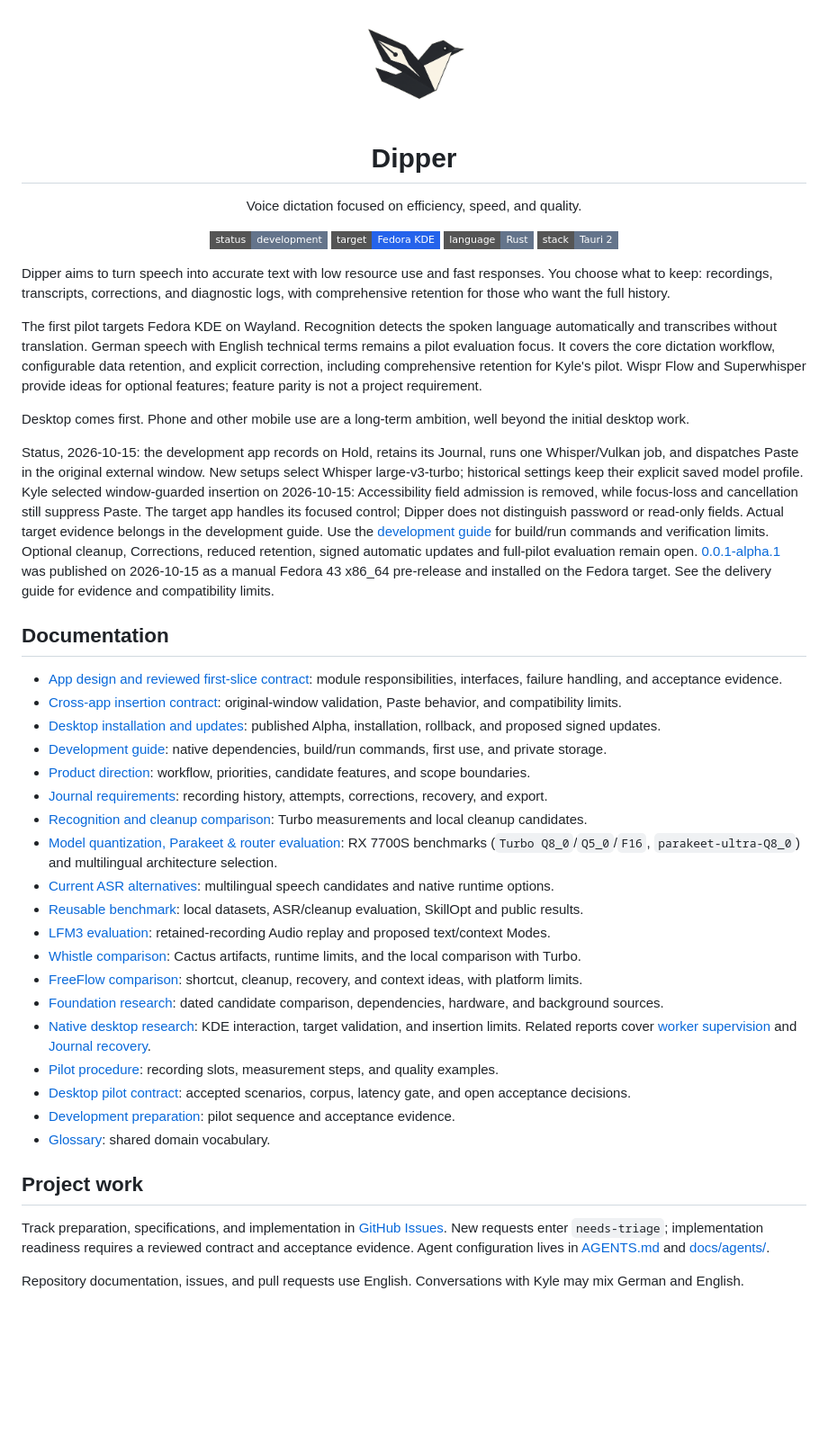
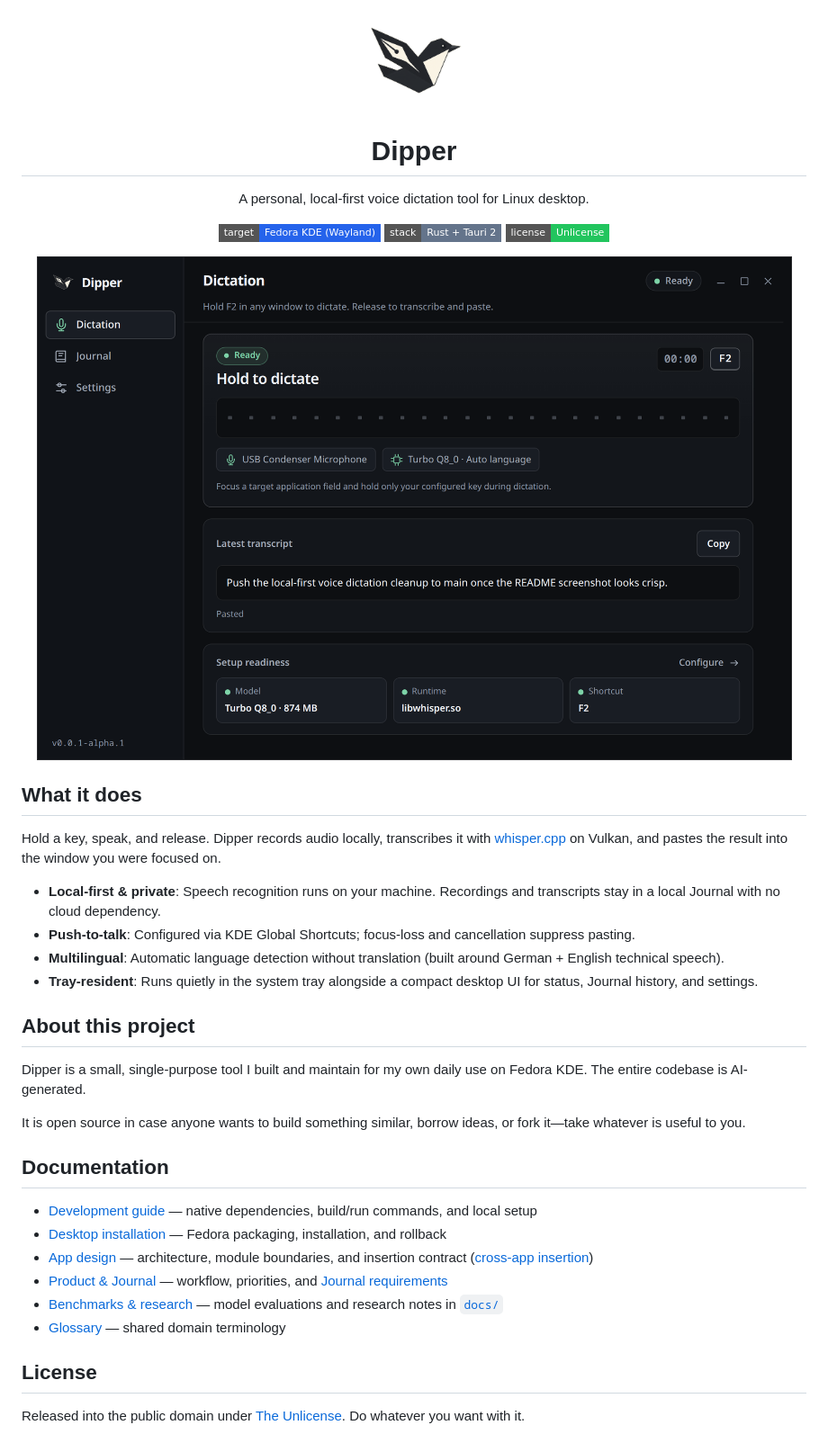
Before and after one commit to KyleDerZweite/dipper, a Markdown page: README.md, the part around the change. Shown at 90% size. GitHub-like rendering; pictures changed too: docs/assets/dipper-preview.png (added); badges without logos; blank space fills up the shorter version.

Commit message:
Clean up README, add app preview screenshot, and add Unlicense

```diff
--- a/README.md
+++ b/README.md
@@ -1,71 +1,47 @@
 <p align="center">
-  <img src="Logo.png" alt="Dipper logo" width="120" height="120">
+  <img src="Logo.png" alt="Dipper logo" width="112" height="112">
 </p>
 
 <h1 align="center">Dipper</h1>
 
-<p align="center">Voice dictation focused on efficiency, speed, and quality.</p>
+<p align="center">
+  A personal, local-first voice dictation tool for Linux desktop.
+</p>
 
 <p align="center">
-  <img src="https://img.shields.io/badge/status-development-64748b?style=flat-square" alt="Status: development">
-  <img src="https://img.shields.io/badge/target-Fedora_KDE-2563eb?style=flat-square" alt="Target: Fedora KDE">
-  <img src="https://img.shields.io/badge/language-Rust-64748b?style=flat-square" alt="Core language: Rust">
-  <img src="https://img.shields.io/badge/stack-Tauri_2-64748b?style=flat-square" alt="Desktop shell: Tauri 2">
+  <img src="https://img.shields.io/badge/target-Fedora_KDE_(Wayland)-2563eb?style=flat-square" alt="Target: Fedora KDE (Wayland)">
+  <img src="https://img.shields.io/badge/stack-Rust_+_Tauri_2-64748b?style=flat-square" alt="Stack: Rust + Tauri 2">
+  <img src="https://img.shields.io/badge/license-Unlicense-22c55e?style=flat-square" alt="License: Unlicense">
 </p>
 
-Dipper aims to turn speech into accurate text with low resource use and fast
-responses. You choose what to keep: recordings, transcripts, corrections, and
-diagnostic logs, with comprehensive retention for those who want the full history.
+<p align="center">
+  <img src="docs/assets/dipper-preview.png" alt="Dipper desktop app showing dictation status, latest transcript, and setup readiness" width="840">
+</p>
 
-The first pilot targets Fedora KDE on Wayland. Recognition detects the spoken
-language automatically and transcribes without translation. German speech with
-English technical terms remains a pilot evaluation focus. It covers the core dictation workflow, configurable data retention, and explicit
-correction, including comprehensive retention for Kyle's pilot.
-Wispr Flow and Superwhisper provide ideas for optional features; feature parity
-is not a project requirement.
+## What it does
 
-Desktop comes first. Phone and other mobile use are a long-term ambition, well
-beyond the initial desktop work.
+Hold a key, speak, and release. Dipper records audio locally, transcribes it with [whisper.cpp](https://github.com/ggml-org/whisper.cpp) on Vulkan, and pastes the result into the window you were focused on.
 
-Status, 2026-10-15: the development app records on Hold, retains its Journal,
-runs one Whisper/Vulkan job, and dispatches Paste in the original external window.
-New setups select Whisper large-v3-turbo; historical settings keep their explicit
-saved model profile. Kyle selected window-guarded insertion on 2026-10-15:
-Accessibility field admission is removed, while focus-loss and cancellation
-still suppress Paste. The target app handles its focused control; Dipper does
-not distinguish password or read-only fields. Actual target evidence belongs in
-the development guide.
-Use the [development guide](docs/development.md) for build/run commands and
-verification limits. Optional cleanup, Corrections, reduced retention,
-signed automatic updates and full-pilot evaluation remain open.
-[0.0.1-alpha.1](https://github.com/KyleDerZweite/dipper/releases/tag/v0.0.1-alpha.1)
-was published on 2026-10-15 as a manual Fedora 43 x86_64 pre-release and installed
-on the Fedora target. See the delivery guide for evidence and compatibility limits.
+- **Local-first & private**: Speech recognition runs on your machine. Recordings and transcripts stay in a local Journal with no cloud dependency.
+- **Push-to-talk**: Configured via KDE Global Shortcuts; focus-loss and cancellation suppress pasting.
+- **Multilingual**: Automatic language detection without translation (built around German + English technical speech).
+- **Tray-resident**: Runs quietly in the system tray alongside a compact desktop UI for status, Journal history, and settings.
+
+## About this project
+
+Dipper is a small, single-purpose tool I built and maintain for my own daily use on Fedora KDE. The entire codebase is AI-generated.
+
+It is open source in case anyone wants to build something similar, borrow ideas, or fork it—take whatever is useful to you.
 
 ## Documentation
 
-- [App design and reviewed first-slice contract](docs/app-design.md): module responsibilities, interfaces, failure handling, and acceptance evidence.
-- [Cross-app insertion contract](docs/cross-app-insertion.md): original-window validation, Paste behavior, and compatibility limits.
-- [Desktop installation and updates](docs/desktop-delivery.md): published Alpha, installation, rollback, and proposed signed updates.
-- [Development guide](docs/development.md): native dependencies, build/run commands, first use, and private storage.
-- [Product direction](docs/product.md): workflow, priorities, candidate features, and scope boundaries.
-- [Journal requirements](docs/journal.md): recording history, attempts, corrections, recovery, and export.
-- [Recognition and cleanup comparison](docs/recognition-cleanup-research.md): Turbo measurements and local cleanup candidates.
-- [Model quantization, Parakeet & router evaluation](docs/model-efficiency-evaluation.md): RX 7700S benchmarks (`Turbo Q8_0`/`Q5_0`/`F16`, `parakeet-ultra-Q8_0`) and multilingual architecture selection.
-- [Current ASR alternatives](docs/asr-alternatives-research.md): multilingual speech candidates and native runtime options.
-- [Reusable benchmark](benchmark/README.md): local datasets, ASR/cleanup evaluation, SkillOpt and public results.
-- [LFM3 evaluation](docs/lfm3-evaluation.md): retained-recording Audio replay and proposed text/context Modes.
-- [Whistle comparison](docs/whistle-research.md): Cactus artifacts, runtime limits, and the local comparison with Turbo.
-- [FreeFlow comparison](docs/freeflow-research.md): shortcut, cleanup, recovery, and context ideas, with platform limits.
-- [Foundation research](docs/research.md): dated candidate comparison, dependencies, hardware, and background sources.
-- [Native desktop research](docs/native-desktop-research.md): KDE interaction, target validation, and insertion limits. Related reports cover [worker supervision](docs/worker-lifecycle-research.md) and [Journal recovery](docs/journal-recovery-research.md).
-- [Pilot procedure](docs/pilot-procedure.md): recording slots, measurement steps, and quality examples.
-- [Desktop pilot contract](docs/pilot.md): accepted scenarios, corpus, latency gate, and open acceptance decisions.
-- [Development preparation](docs/preparation.md): pilot sequence and acceptance evidence.
-- [Glossary](GLOSSARY.md): shared domain vocabulary.
+- [Development guide](docs/development.md) — native dependencies, build/run commands, and local setup
+- [Desktop installation](docs/desktop-delivery.md) — Fedora packaging, installation, and rollback
+- [App design](docs/app-design.md) — architecture, module boundaries, and insertion contract ([cross-app insertion](docs/cross-app-insertion.md))
+- [Product & Journal](docs/product.md) — workflow, priorities, and [Journal requirements](docs/journal.md)
+- [Benchmarks & research](benchmark/README.md) — model evaluations and research notes in [`docs/`](docs/)
+- [Glossary](GLOSSARY.md) — shared domain terminology
 
-## Project work
+## License
 
-Track preparation, specifications, and implementation in [GitHub Issues](https://github.com/KyleDerZweite/dipper/issues). New requests enter `needs-triage`; implementation readiness requires a reviewed contract and acceptance evidence. Agent configuration lives in [AGENTS.md](AGENTS.md) and [docs/agents/](docs/agents/).
-
-Repository documentation, issues, and pull requests use English. Conversations with Kyle may mix German and English.
+Released into the public domain under [The Unlicense](LICENSE). Do whatever you want with it.
```
Also changed, not shown: 1 other file.
